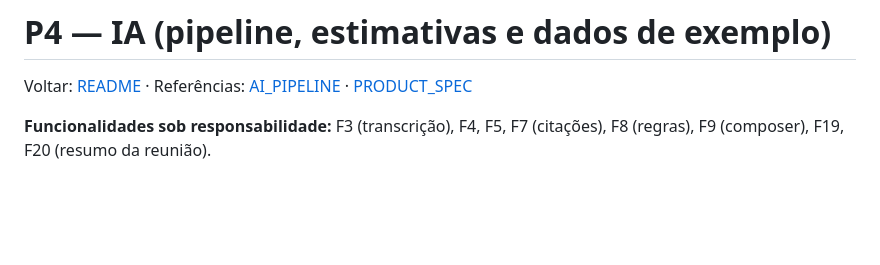
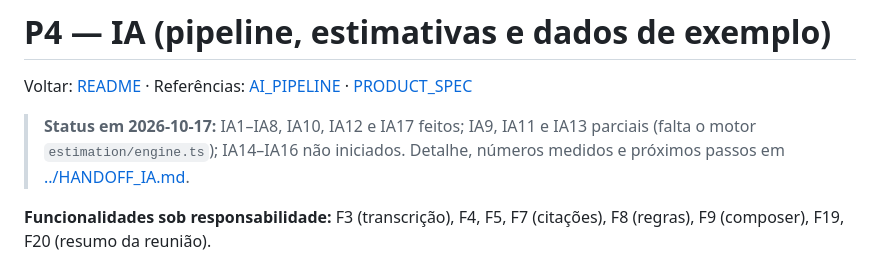
Before and after one commit to patrickmqs/hackathon2026, a Markdown page: docs/roadmap/04-ia.md, the part around the change. GitHub-like rendering; blank space fills up the shorter version.

```diff
--- a/docs/roadmap/04-ia.md
+++ b/docs/roadmap/04-ia.md
@@ -1,6 +1,8 @@
 # P4 — IA (pipeline, estimativas e dados de exemplo)
 
 Voltar: [README](README.md) · Referências: [AI_PIPELINE](../AI_PIPELINE.md) · [PRODUCT_SPEC](../PRODUCT_SPEC.md)
+
+> **Status em 2026-10-17:** IA1–IA8, IA10, IA12 e IA17 feitos; IA9, IA11 e IA13 parciais (falta o motor `estimation/engine.ts`); IA14–IA16 não iniciados. Detalhe, números medidos e próximos passos em [../HANDOFF_IA.md](../HANDOFF_IA.md).
 
 **Funcionalidades sob responsabilidade:** F3 (transcrição), F4, F5, F7 (citações), F8 (regras), F9 (composer), F19, F20 (resumo da reunião).
 
```
Also changed, not shown: README.md (+1 -0 lines), docs/HANDOFF_IA.md (added, +96 -0 lines).
